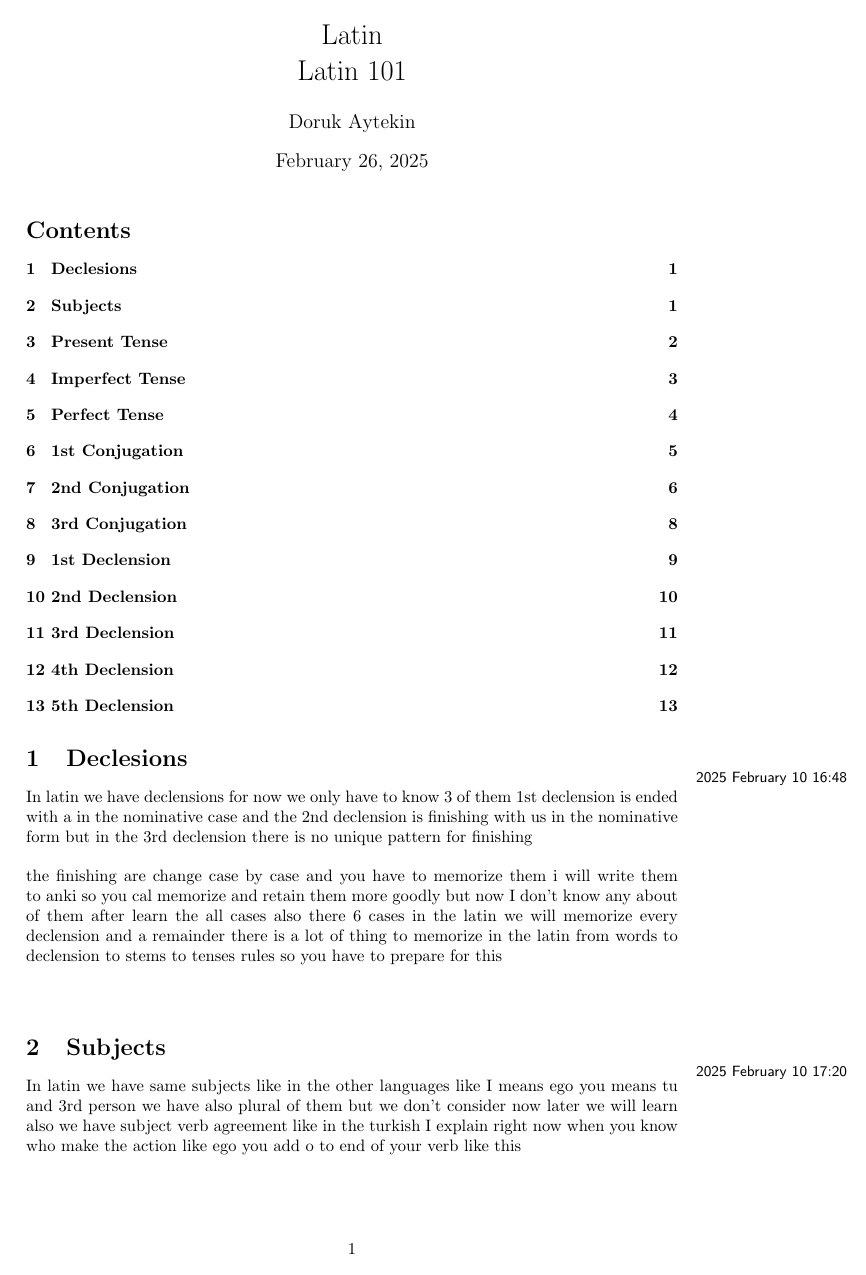
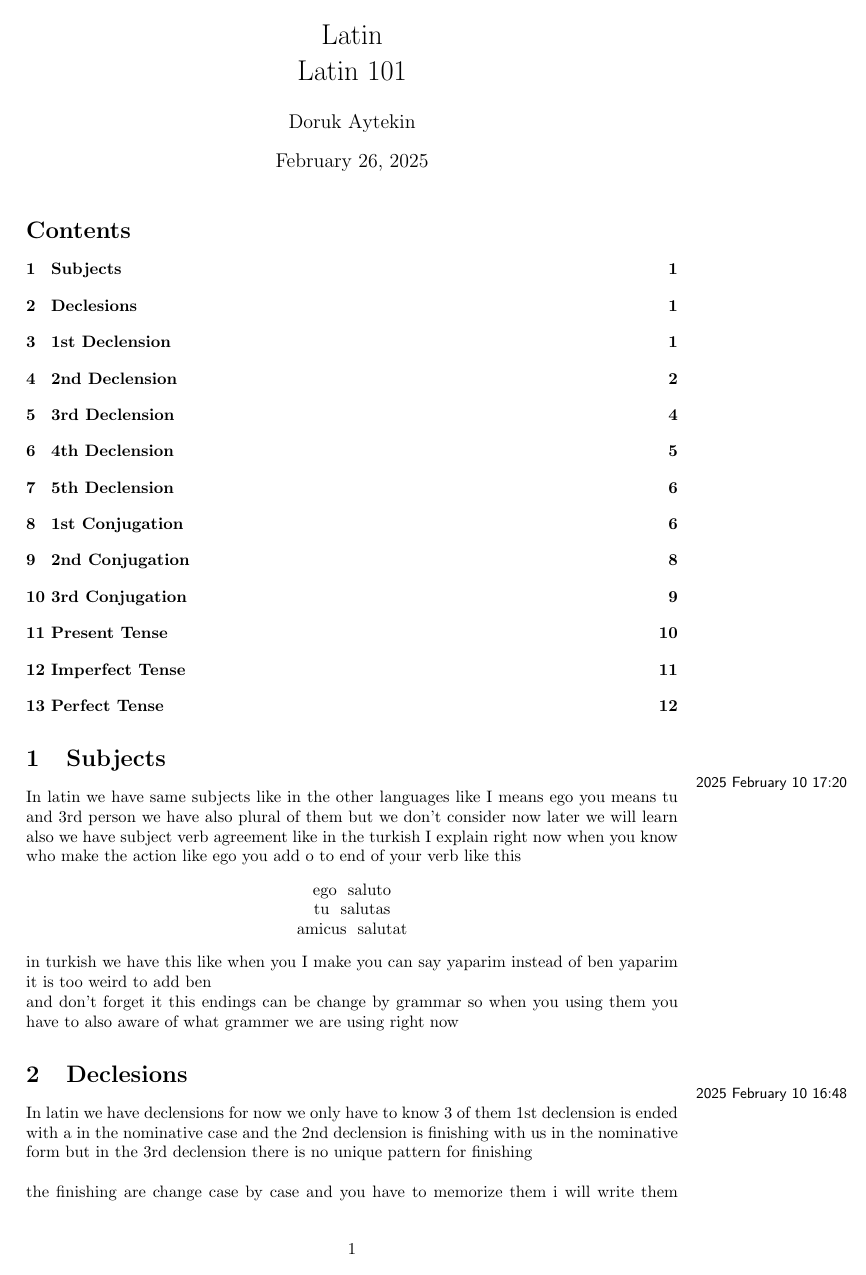
Before and after one commit to turingon/Notes, a LaTeX document (latin/master.tex): page 1 of 13. The pictures show the PDF file latin/master.pdf that the author committed with the source.

Commit message:
recompile other courses

```diff
--- a/latin/master.tex
+++ b/latin/master.tex
@@ -6,5 +6,18 @@
     \maketitle
     \tableofcontents
     % start lectures
+    \input{./lectures/lec_01.tex}
+    \input{./lectures/lec_02.tex}
+    \input{./lectures/lec_03.tex}
+    \input{./lectures/lec_04.tex}
+    \input{./lectures/lec_05.tex}
+    \input{./lectures/lec_06.tex}
+    \input{./lectures/lec_07.tex}
+    \input{./lectures/lec_08.tex}
+    \input{./lectures/lec_09.tex}
+    \input{./lectures/lec_10.tex}
+    \input{./lectures/lec_11.tex}
+    \input{./lectures/lec_12.tex}
+    \input{./lectures/lec_13.tex}
     % end lectures
 \end{document}
```
Also changed, not shown: coding-interviews/master.tex (+3 -0 lines), calculus/master.pdf, coding-interviews/master.pdf, computer-science/master.pdf, discrete-mathematics/master.pdf, latin/master.pdf, 9 other files.
